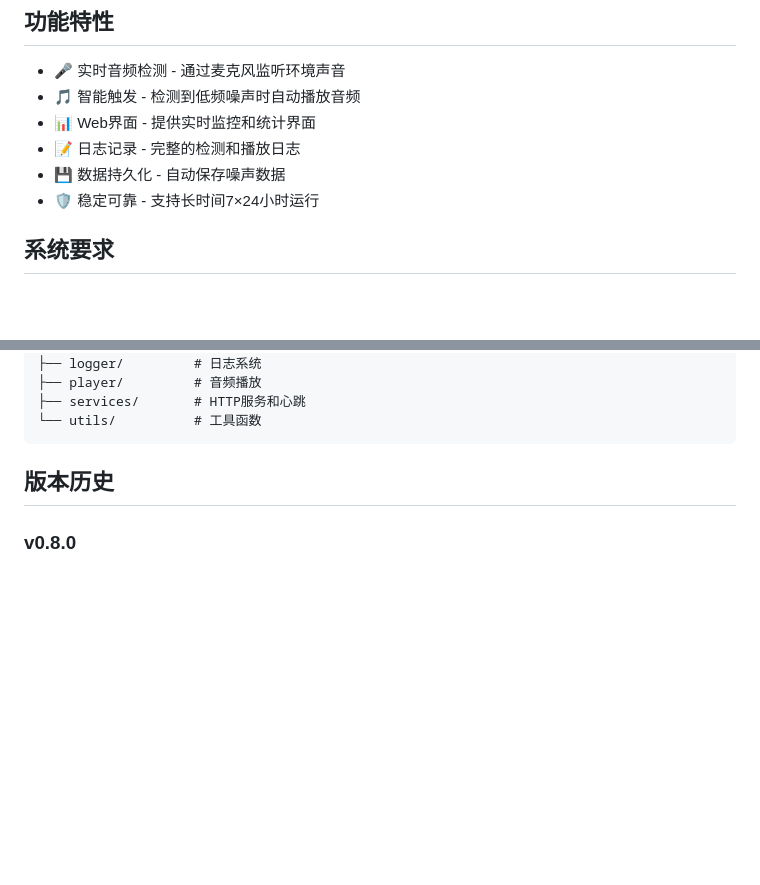
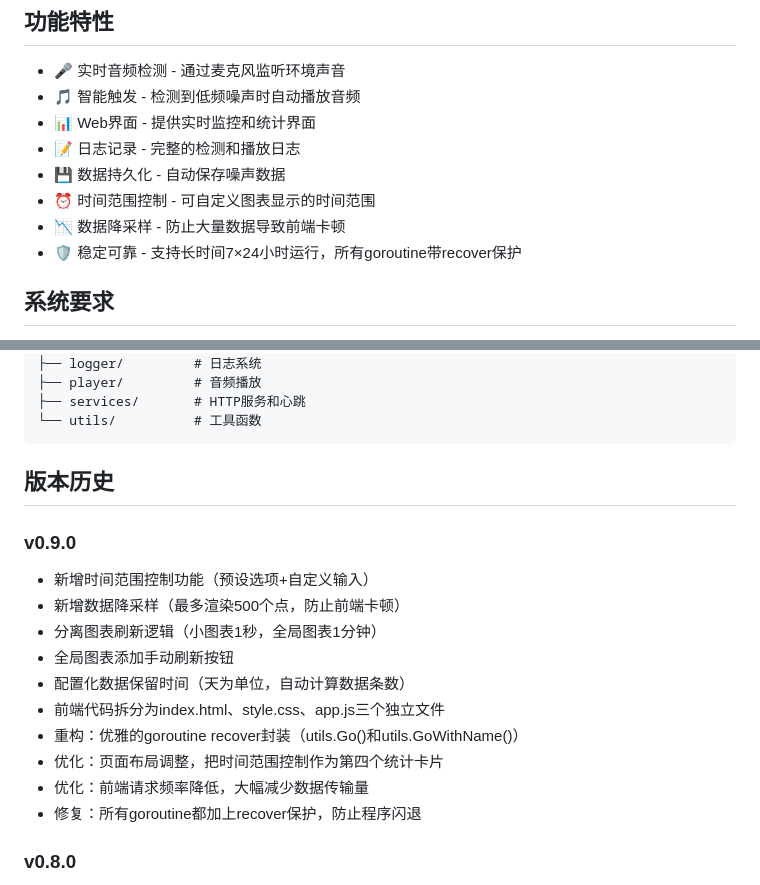
Before and after one commit to yz714/randomVoiceAttack, a Markdown page: README.md, 2 parts joined by grey strips. Rendered like a GitHub page; blank space fills up the shorter version.

Commit message:
添加README文档

```diff
--- a/readme.md
+++ b/README.md
@@ -9,7 +9,9 @@
 - 📊 Web界面 - 提供实时监控和统计界面
 - 📝 日志记录 - 完整的检测和播放日志
 - 💾 数据持久化 - 自动保存噪声数据
-- 🛡️ 稳定可靠 - 支持长时间7×24小时运行
+- ⏰ 时间范围控制 - 可自定义图表显示的时间范围
+- 📉 数据降采样 - 防止大量数据导致前端卡顿
+- 🛡️ 稳定可靠 - 支持长时间7×24小时运行，所有goroutine带recover保护
 
 ## 系统要求
 
@@ -170,6 +172,18 @@ randomVoiceAttack/
 
 ## 版本历史
 
+### v0.9.0
+- 新增时间范围控制功能（预设选项+自定义输入）
+- 新增数据降采样（最多渲染500个点，防止前端卡顿）
+- 分离图表刷新逻辑（小图表1秒，全局图表1分钟）
+- 全局图表添加手动刷新按钮
+- 配置化数据保留时间（天为单位，自动计算数据条数）
+- 前端代码拆分为index.html、style.css、app.js三个独立文件
+- 重构：优雅的goroutine recover封装（utils.Go()和utils.GoWithName()）
+- 优化：页面布局调整，把时间范围控制作为第四个统计卡片
+- 优化：前端请求频率降低，大幅减少数据传输量
+- 修复：所有goroutine都加上recover保护，防止程序闪退
+
 ### v0.8.0
 - 完善用户文档（README.md）
 - 修正配置文件示例和说明
```
